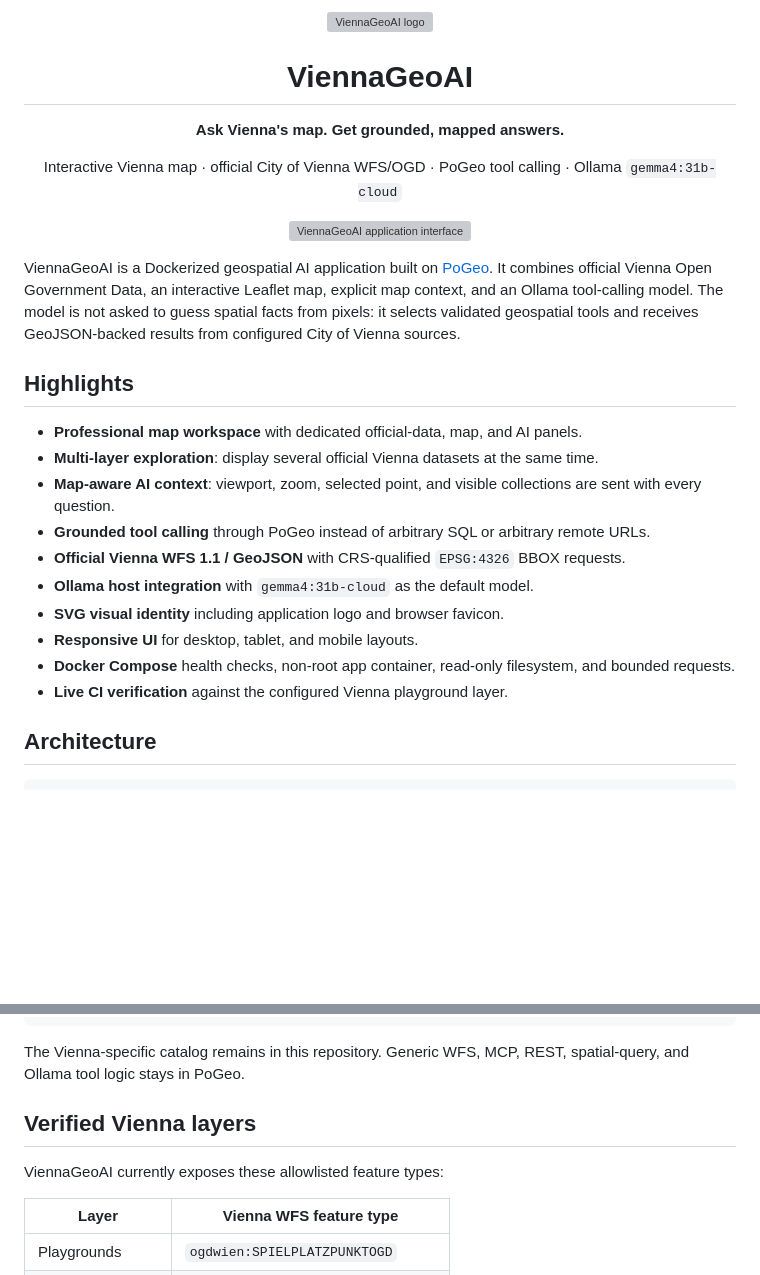
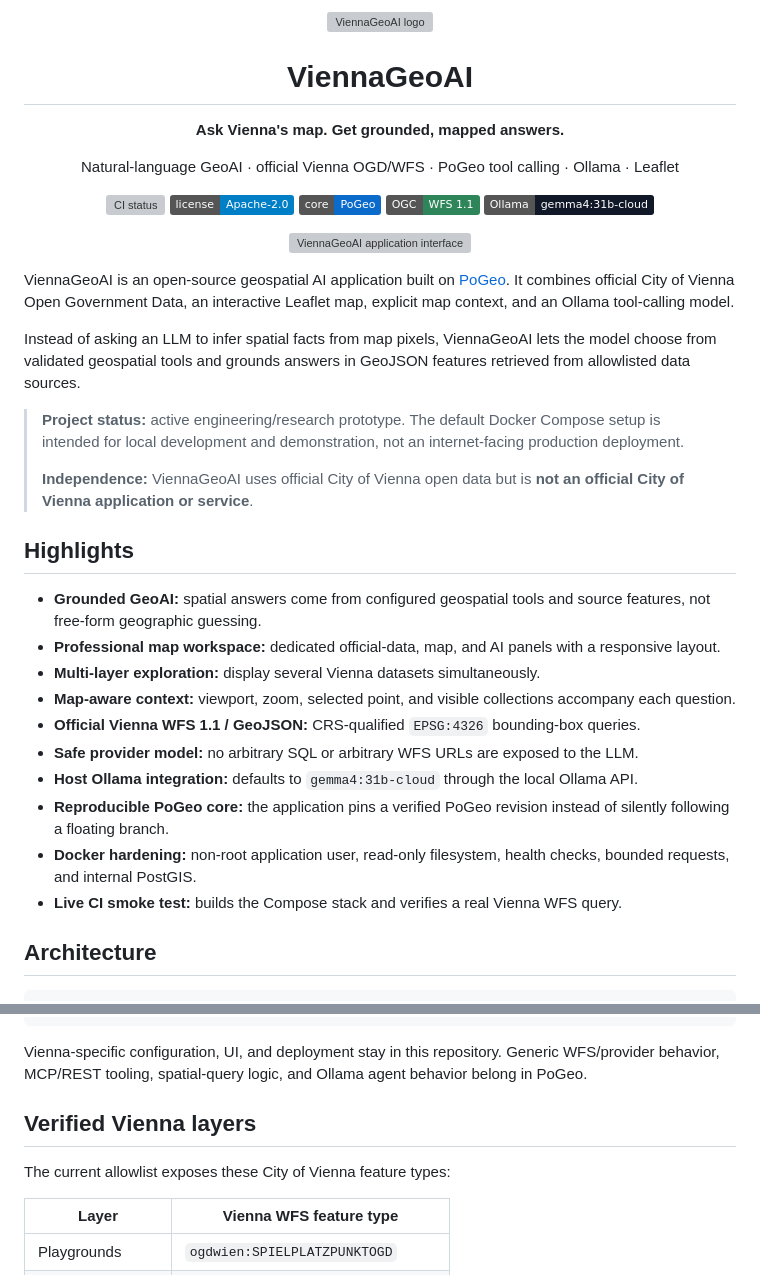
Before and after one commit to vtavakkoli/ViennaGeoAI, a Markdown page: README.md, 2 parts joined by grey strips. Rendered like a GitHub page; badges without logos; blank space fills up the shorter version; grey boxes are pictures that could not be loaded.

````diff
--- a/README.md
+++ b/README.md
@@ -7,27 +7,41 @@
 <p align="center"><strong>Ask Vienna's map. Get grounded, mapped answers.</strong></p>
 
 <p align="center">
-  Interactive Vienna map · official City of Vienna WFS/OGD · PoGeo tool calling · Ollama <code>gemma4:31b-cloud</code>
+  Natural-language GeoAI · official Vienna OGD/WFS · PoGeo tool calling · Ollama · Leaflet
+</p>
+
+<p align="center">
+  <a href="https://github.com/vtavakkoli/ViennaGeoAI/actions/workflows/ci.yml"><img src="https://github.com/vtavakkoli/ViennaGeoAI/actions/workflows/ci.yml/badge.svg" alt="CI status"></a>
+  <a href="LICENSE"><img src="https://img.shields.io/badge/license-Apache--2.0-blue.svg" alt="Apache-2.0 license"></a>
+  <a href="https://github.com/vtavakkoli/PoGeo"><img src="https://img.shields.io/badge/core-PoGeo-0b6bcb" alt="PoGeo core"></a>
+  <img src="https://img.shields.io/badge/OGC-WFS%201.1-2f855a" alt="OGC WFS 1.1">
+  <img src="https://img.shields.io/badge/Ollama-gemma4%3A31b--cloud-111827" alt="Ollama gemma4:31b-cloud">
 </p>
 
 <p align="center">
   <img src="ViennaGeoAI_Screenshot.png" alt="ViennaGeoAI application interface" width="100%">
 </p>
 
-ViennaGeoAI is a Dockerized geospatial AI application built on [PoGeo](https://github.com/vtavakkoli/PoGeo). It combines official Vienna Open Government Data, an interactive Leaflet map, explicit map context, and an Ollama tool-calling model. The model is not asked to guess spatial facts from pixels: it selects validated geospatial tools and receives GeoJSON-backed results from configured City of Vienna sources.
+ViennaGeoAI is an open-source geospatial AI application built on [PoGeo](https://github.com/vtavakkoli/PoGeo). It combines official City of Vienna Open Government Data, an interactive Leaflet map, explicit map context, and an Ollama tool-calling model.
+
+Instead of asking an LLM to infer spatial facts from map pixels, ViennaGeoAI lets the model choose from validated geospatial tools and grounds answers in GeoJSON features retrieved from allowlisted data sources.
+
+> **Project status:** active engineering/research prototype. The default Docker Compose setup is intended for local development and demonstration, not an internet-facing production deployment.
+>
+> **Independence:** ViennaGeoAI uses official City of Vienna open data but is **not an official City of Vienna application or service**.
 
 ## Highlights
 
-- **Professional map workspace** with dedicated official-data, map, and AI panels.
-- **Multi-layer exploration**: display several official Vienna datasets at the same time.
-- **Map-aware AI context**: viewport, zoom, selected point, and visible collections are sent with every question.
-- **Grounded tool calling** through PoGeo instead of arbitrary SQL or arbitrary remote URLs.
-- **Official Vienna WFS 1.1 / GeoJSON** with CRS-qualified `EPSG:4326` BBOX requests.
-- **Ollama host integration** with `gemma4:31b-cloud` as the default model.
-- **SVG visual identity** including application logo and browser favicon.
-- **Responsive UI** for desktop, tablet, and mobile layouts.
-- **Docker Compose** health checks, non-root app container, read-only filesystem, and bounded requests.
-- **Live CI verification** against the configured Vienna playground layer.
+- **Grounded GeoAI:** spatial answers come from configured geospatial tools and source features, not free-form geographic guessing.
+- **Professional map workspace:** dedicated official-data, map, and AI panels with a responsive layout.
+- **Multi-layer exploration:** display several Vienna datasets simultaneously.
+- **Map-aware context:** viewport, zoom, selected point, and visible collections accompany each question.
+- **Official Vienna WFS 1.1 / GeoJSON:** CRS-qualified `EPSG:4326` bounding-box queries.
+- **Safe provider model:** no arbitrary SQL or arbitrary WFS URLs are exposed to the LLM.
+- **Host Ollama integration:** defaults to `gemma4:31b-cloud` through the local Ollama API.
+- **Reproducible PoGeo core:** the application pins a verified PoGeo revision instead of silently following a floating branch.
+- **Docker hardening:** non-root application user, read-only filesystem, health checks, bounded requests, and internal PostGIS.
+- **Live CI smoke test:** builds the Compose stack and verifies a real Vienna WFS query.
 
 ## Architecture
 
@@ -55,11 +69,11 @@ host.docker.internal:11434
  gemma4:31b-cloud
 ```
 
-The Vienna-specific catalog remains in this repository. Generic WFS, MCP, REST, spatial-query, and Ollama tool logic stays in PoGeo.
+Vienna-specific configuration, UI, and deployment stay in this repository. Generic WFS/provider behavior, MCP/REST tooling, spatial-query logic, and Ollama agent behavior belong in PoGeo.
 
 ## Verified Vienna layers
 
-ViennaGeoAI currently exposes these allowlisted feature types:
+The current allowlist exposes these City of Vienna feature types:
 
 | Layer | Vienna WFS feature type |
 |---|---|
````
Also changed, not shown: other parts of README.md (+89 -39 lines).
